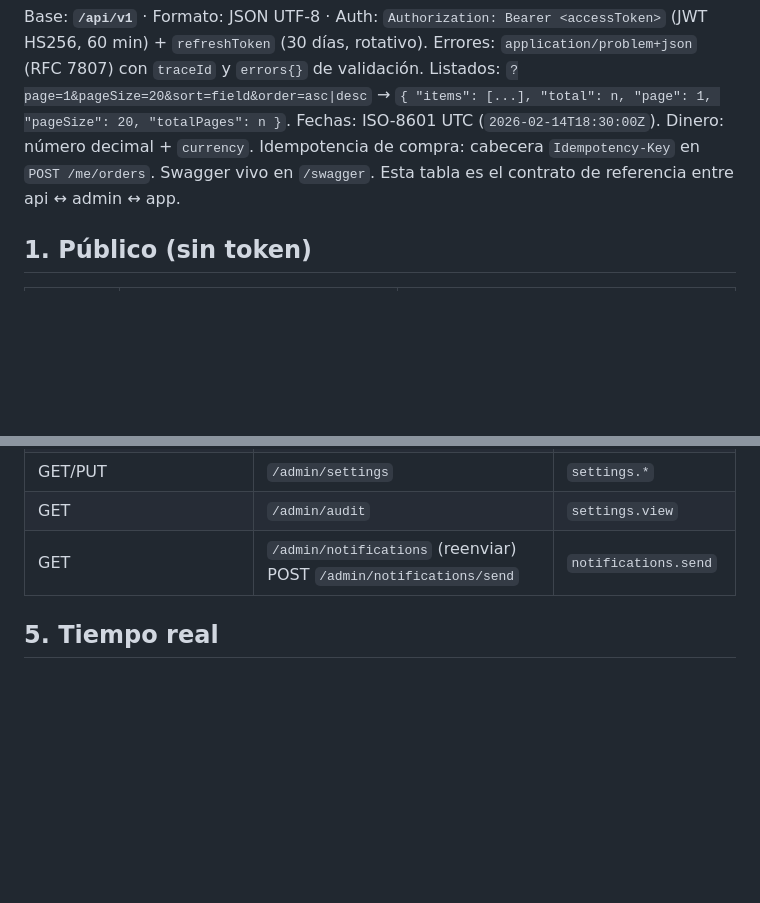
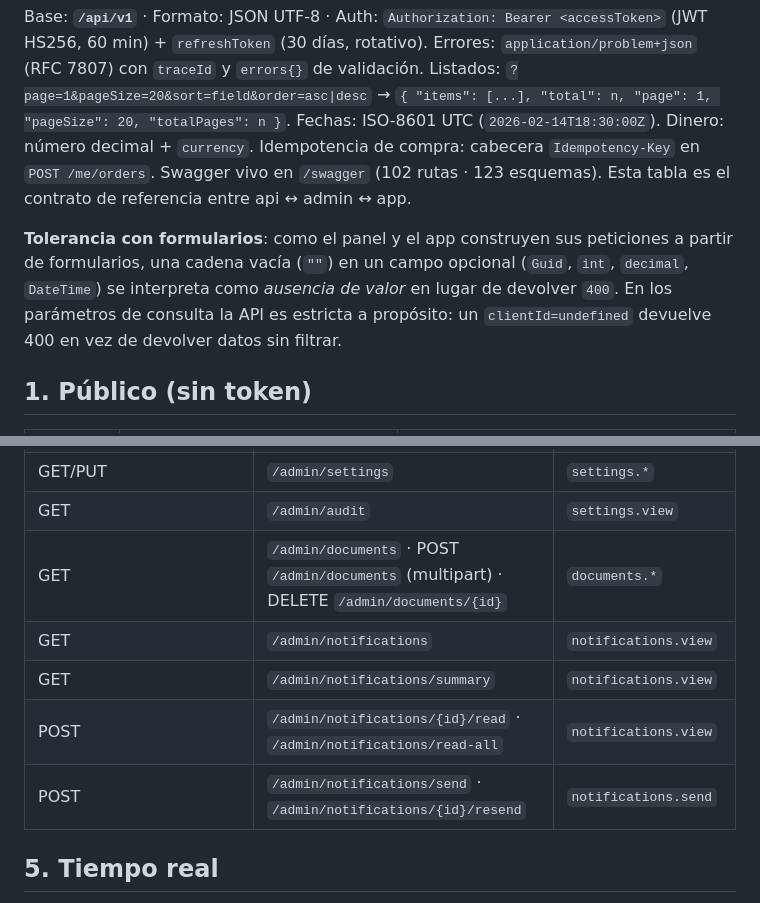
Before and after one commit to bismarkvargas/GHContadoresyAsociados, a Markdown page: docs/03-contrato-api.md, 2 parts joined by grey strips. Drawn GitHub-style; blank space fills up the shorter version.

Commit message:
Contrato de API: endpoints de notificaciones del panel y tolerancia con formularios

```diff
--- a/docs/03-contrato-api.md
+++ b/docs/03-contrato-api.md
@@ -5,7 +5,9 @@ Errores: `application/problem+json` (RFC 7807) con `traceId` y `errors{}` de val
 Listados: `?page=1&pageSize=20&sort=field&order=asc|desc` → `{ "items": [...], "total": n, "page": 1, "pageSize": 20, "totalPages": n }`.
 Fechas: ISO-8601 UTC (`2026-02-14T18:30:00Z`). Dinero: número decimal + `currency`.
 Idempotencia de compra: cabecera `Idempotency-Key` en `POST /me/orders`.
-Swagger vivo en `/swagger`. Esta tabla es el contrato de referencia entre api ↔ admin ↔ app.
+Swagger vivo en `/swagger` (102 rutas · 123 esquemas). Esta tabla es el contrato de referencia entre api ↔ admin ↔ app.
+
+**Tolerancia con formularios**: como el panel y el app construyen sus peticiones a partir de formularios, una cadena vacía (`""`) en un campo opcional (`Guid`, `int`, `decimal`, `DateTime`) se interpreta como *ausencia de valor* en lugar de devolver `400`. En los parámetros de consulta la API es estricta a propósito: un `clientId=undefined` devuelve 400 en vez de devolver datos sin filtrar.
 
 ## 1. Público (sin token)
 
@@ -79,7 +81,11 @@ Swagger vivo en `/swagger`. Esta tabla es el contrato de referencia entre api
 | GET | `/admin/reports/sales` · `/admin/reports/cases` · `/admin/reports/productivity` | `reports.view` |
 | GET/PUT | `/admin/settings` | `settings.*` |
 | GET | `/admin/audit` | `settings.view` |
-| GET | `/admin/notifications` (reenviar) POST `/admin/notifications/send` | `notifications.send` |
+| GET | `/admin/documents` · POST `/admin/documents` (multipart) · DELETE `/admin/documents/{id}` | `documents.*` |
+| GET | `/admin/notifications` | `notifications.view` |
+| GET | `/admin/notifications/summary` | `notifications.view` |
+| POST | `/admin/notifications/{id}/read` · `/admin/notifications/read-all` | `notifications.view` |
+| POST | `/admin/notifications/send` · `/admin/notifications/{id}/resend` | `notifications.send` |
 
 ## 5. Tiempo real
 
```
